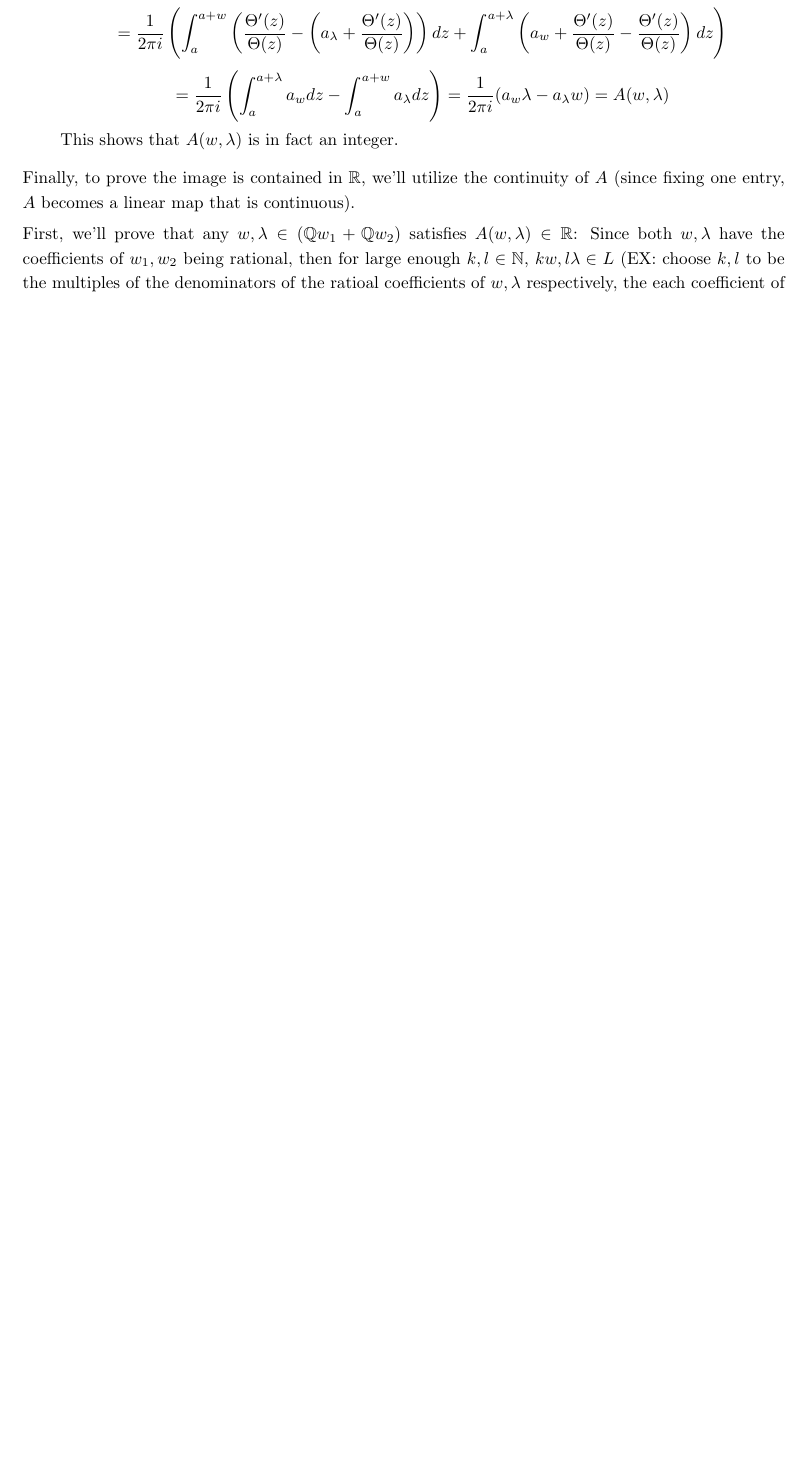
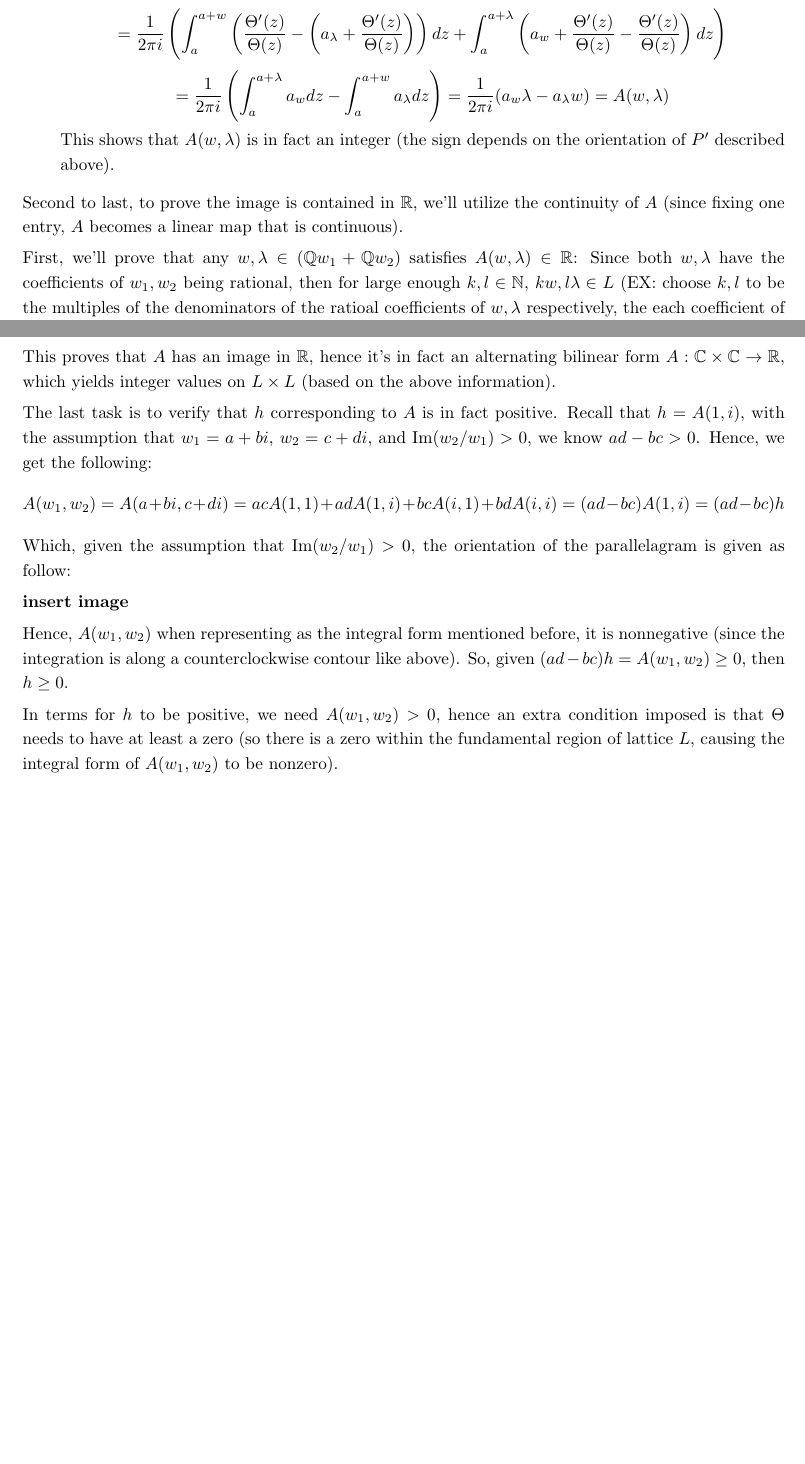
Before and after one commit to BryanWriggler/Spring-2025, a LaTeX document (Math CS 122B/HW 6/122B_HW6.tex): part of page 9 of 11 before the commit and two parts of pages 9 and 10 of 12 after it, the two joined at a grey line, cut so that both start at the same text, the shorter picture padded with empty space. The pictures show the PDF file Math CS 122B/HW 6/122B_HW6.pdf that the author committed with the source.

Commit message:
changes to 122b hw6

```diff
--- a/Math CS 122B/HW 6/122B_HW6.tex
+++ b/Math CS 122B/HW 6/122B_HW6.tex
@@ -240,7 +240,7 @@ colback=blue!10
 
     Since $L$ is a lattice, $w_1$ and $w_2$ are linearly independent when viewing $\mathbb{C}$ as an $\mathbb{R}$-vector space, hence $w_1,w_2$ forms a basis of $\mathbb{C}$. Which, for all $u,v\in\mathbb{C}$, there exists $t_1,t_2,s_1,s_2\in\mathbb{R}$, such that $u=t_1w_1+t_2w_2$ and $v=s_1w_1+s_2w_2$. So, define the map $A:\mathbb{C}\times\mathbb{C}\rightarrow\mathbb{C}$ as follow:
     $$A(u,v) = A(t_1w_1+t_2w_2,s_1w_1+s_2w_2) = \frac{1}{2\pi i}((t_1a_{w_1}+t_2a_{w_2})v - (s_1a_{w_1}+s_2a_{w_2})u)$$
-    Notice that the image isn't guaranteed to be in $\mathbb{R}$. Temporarily, we'll postpone the proof of $A(\mathbb{C}\times \mathbb{C})\subseteq \mathbb{R}$, and verify that $A$ satisfies all the other properties of being a Riemannian Form first.
+    Notice that the image isn't guaranteed to be in $\mathbb{R}$. Temporarily, we'll postpone the proof of $A(\mathbb{C}\times \mathbb{C})\subseteq \mathbb{R}$, and verify that $A$ satisfies all the other properties of being a Riemannian Form first (except the part that $h>0$).
     \begin{itemize}
         \item \textbf{Alternating Property:}
 
@@ -271,10 +271,10 @@ colback=blue!10
         $$=\frac{1}{2\pi i}\left(\left(\int_{a}^{a+w}\frac{\Theta'(z)}{\Theta(z)}dz - \int_{a}^{a+w}\frac{\Theta'(z+\lambda)}{\Theta(z+\lambda)}dz\right)+\left(\int_{a}^{a+\lambda}\frac{\Theta'(z+w)}{\Theta(z+w)}dz - \int_{a}^{a+\lambda}\frac{\Theta'(z)}{\Theta(z)}dz\right)\right)$$
         $$=\frac{1}{2\pi i}\left(\int_{a}^{a+w}\left(\frac{\Theta'(z)}{\Theta(z)}-\left(a_\lambda+\frac{\Theta'(z)}{\Theta(z)}\right)\right)dz + \int_{a}^{a+\lambda}\left(a_w+\frac{\Theta'(z)}{\Theta(z)}-\frac{\Theta'(z)}{\Theta(z)}\right)dz\right)$$
         $$ = \frac{1}{2\pi i}\left(\int_{a}^{a+\lambda}a_wdz - \int_{a}^{a+w}a_\lambda dz\right) = \frac{1}{2\pi i}(a_w\lambda - a_\lambda w) = A(w,\lambda)$$
-        This shows that $A(w,\lambda)$ is in fact an integer.
+        This shows that $A(w,\lambda)$ is in fact an integer (the sign depends on the orientation of $P'$ described above).
     \end{itemize}
 
-    Finally, to prove the image is contained in $\mathbb{R}$, we'll utilize the continuity of $A$ (since fixing one entry, $A$ becomes a linear map that is continuous).
+    Second to last, to prove the image is contained in $\mathbb{R}$, we'll utilize the continuity of $A$ (since fixing one entry, $A$ becomes a linear map that is continuous).
 
     First, we'll prove that any $w,\lambda\in(\mathbb{Q}w_1+\mathbb{Q}w_2)$ satisfies $A(w,\lambda) \in\mathbb{R}$: Since both $w,\lambda$ have the coefficients of $w_1,w_2$ being rational, then for large enough $k,l\in\mathbb{N}$, $kw,l\lambda\in L$ (EX: choose $k,l$ to be the multiples of the denominators of the ratioal coefficients of $w,\lambda$ respectively, the each coefficient of $kw,l\lambda$ is an integer).
     So, evaluate in $A$, we get:
@@ -284,9 +284,19 @@ colback=blue!10
     $$\lim_{n\rightarrow\infty}A(u_n,v_n) = A(u,v)$$
     And, since each index $n$ satisfies $A(u_n,v_n)\in \mathbb{R}$ (recall that $(u_n,v_n)\in L'\times L'$), then by completeness of $\mathbb{R}$, $A(u,v)$ as a limit of sequence in $\mathbb{R}$, must also belong to $\mathbb{R}$. Hence, $A(u,v)\in\mathbb{R}$.
 
-    This finishes the prov
+    \hfil
 
+    This proves that $A$ has an image in $\mathbb{R}$, hence it's in fact an alternating bilinear form $A:\mathbb{C}\times\mathbb{C}\rightarrow\mathbb{R}$, which yields integer values on $L\times L$ (based on the above information).
 
+    The last task is to verify that $h$ corresponding to $A$ is in fact positive. Recall that $h=A(1,i)$, with the assumption that $w_1=a+bi$, $w_2=c+di$, and $\textmd{Im}(w_2/w_1)>0$, we know $ad-bc > 0$. Hence, we get the following:
+    $$A(w_1,w_2) =A(a+bi,c+di) = acA(1,1)+adA(1,i)+bcA(i,1)+bdA(i,i) = (ad-bc)A(1,i) = (ad-bc)h$$
+    Which, given the assumption that $\textmd{Im}(w_2/w_1)>0$, the orientation of the parallelagram is given as follow:
+
+    \textbf{insert image}
+
+    Hence, $A(w_1,w_2)$ when representing as the integral form mentioned before, it is nonnegative (since the integration is along a counterclockwise contour like above). So, given $(ad-bc)h = A(w_1,w_2)\geq 0$, then $h \geq 0$.
+
+    In terms for $h$ to be positive, we need $A(w_1,w_2)>0$, hence an extra condition imposed is that $\Theta$ needs to have at least a zero (so there is a zero within the fundamental region of lattice $L$, causing the integral form of $A(w_1,w_2)$ to be nonzero).
 \end{itemize}
 
 \break
```
Also changed, not shown: Math CS 122B/HW 6/122B_HW6.pdf, 3 other files.
